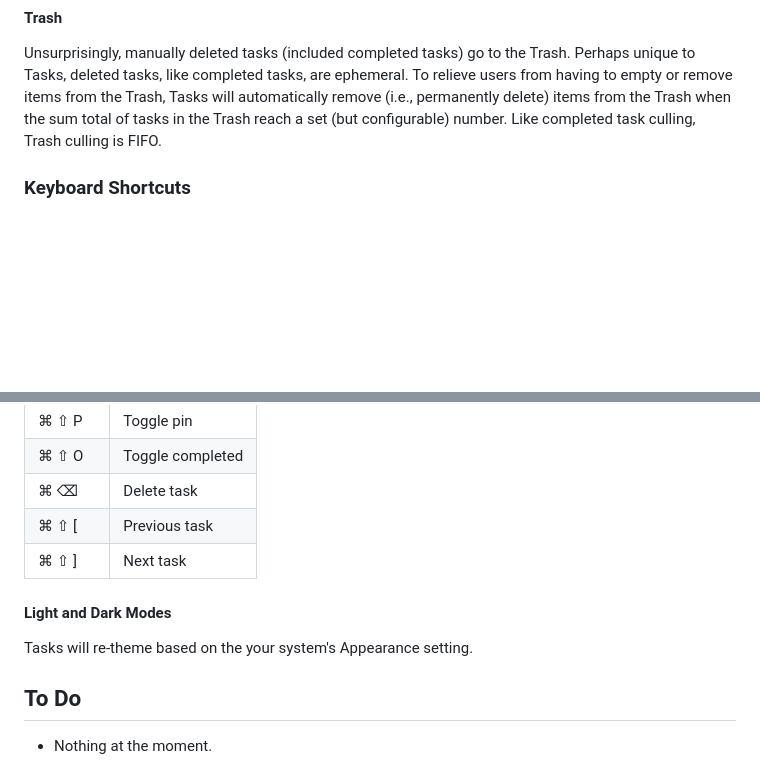
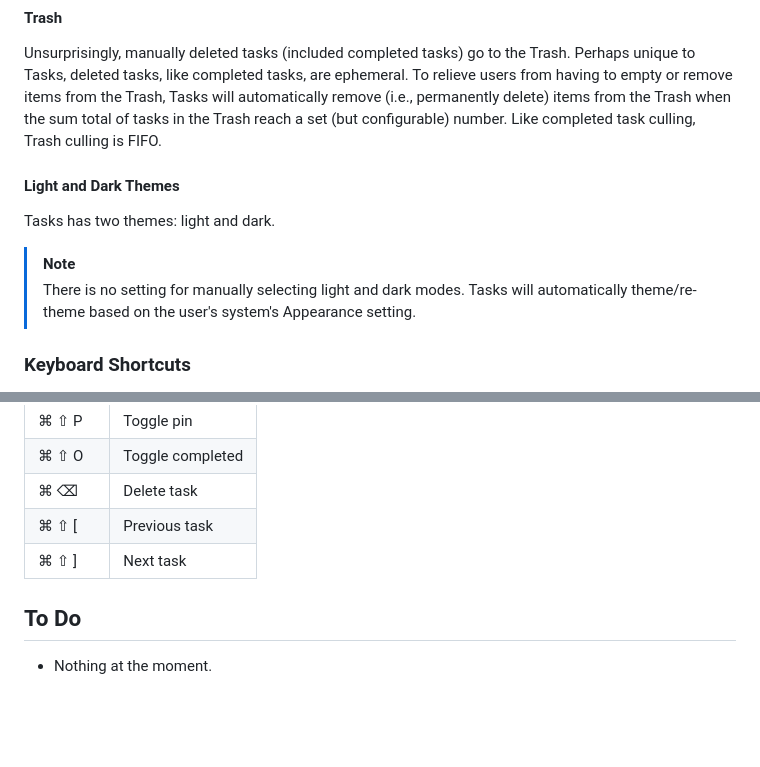
Before and after one commit to matthewkeating/tasks, a Markdown page: README.md, 2 parts joined by grey strips. Rendered like a GitHub page; blank space fills up the shorter version.

Commit message:
Added more words for clarity.

```diff
--- a/README.md
+++ b/README.md
@@ -62,6 +62,12 @@ Each task can have associated notes. The editor supports ordered lists, unordere
 #### Trash
 Unsurprisingly, manually deleted tasks (included completed tasks) go to the Trash. Perhaps unique to Tasks, deleted tasks, like completed tasks, are ephemeral. To relieve users from having to empty or remove items from the Trash, Tasks will automatically remove (i.e., permanently delete) items from the Trash when the sum total of tasks in the Trash reach a set (but configurable) number. Like completed task culling, Trash culling is FIFO.
 
+#### Light and Dark Themes
+Tasks has two themes: light and dark.
+
+> [!NOTE]
+> There is no setting for manually selecting light and dark modes. Tasks will automatically theme/re-theme based on the user's system's Appearance setting.
+
 ### Keyboard Shortcuts
 Per the tables below, Tasks provides application-wide keyboard shortcuts as well as keyboard shortcuts specific to the task page.
 
@@ -90,9 +96,6 @@ Sidebar setting is set to "Open on double click") or set cursor focus to the "Ad
 | ⌘ ⇧ [            | Previous task        |
 | ⌘ ⇧ ]            | Next task            |
 
-#### Light and Dark Modes
-Tasks will re-theme based on the your system's Appearance setting.
-
 ## To Do
 * Nothing at the moment.
 
```
